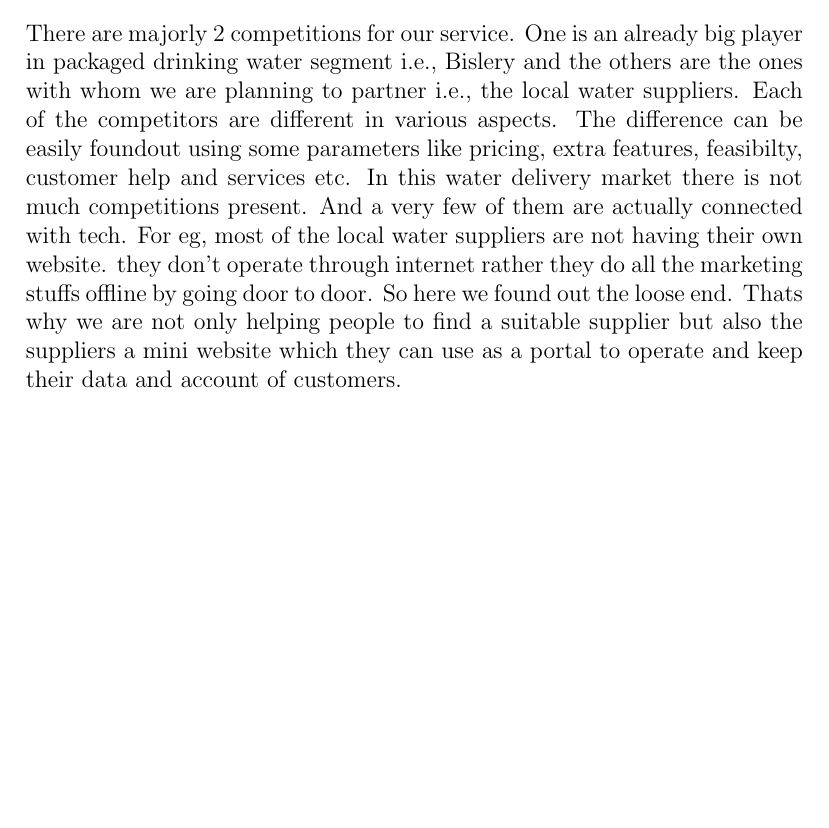
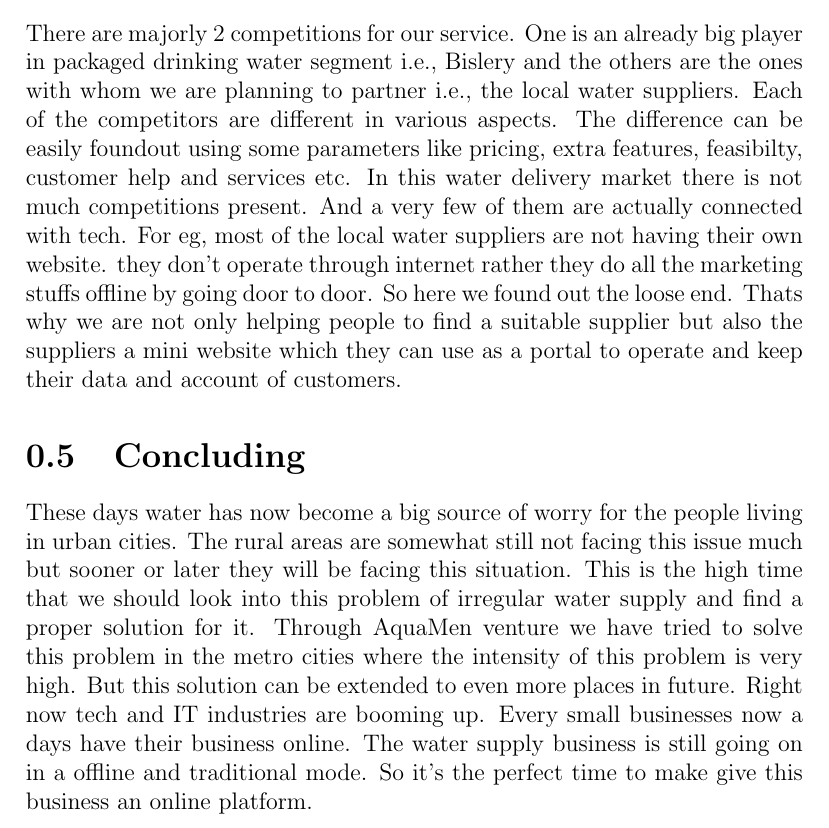
Before and after one commit to ItsAyush02/BEE-Term-Paper, a LaTeX document (Term_Paper.tex): part of page 8 of 8, cut so that both start at the same text, the shorter picture padded with empty space. Compiled offline with pdfLaTeX.

Commit message:
Update Term_Paper.tex

```diff
--- a/Term_Paper.tex
+++ b/Term_Paper.tex
@@ -166,4 +166,7 @@ they don't operate through internet rather they do all the marketing stuffs offl
 and account of customers.
 
 
+\section{Concluding}
+These days water has now become a big source of worry for the people living in urban cities. The rural areas are somewhat still not facing this issue much but sooner or later they will be facing this situation. This is the high time that we should look into this problem of irregular water supply and find a proper solution for it. Through AquaMen venture we have tried to solve this problem in the metro cities where the intensity of this problem is very high. But this solution can be extended to even more places in future. Right now tech and IT industries are booming up. Every small businesses now a days have their business online. The water supply business is still going on in a offline and traditional mode. So it's the perfect time to make give this business an online platform.
+
 \end{document}
```
